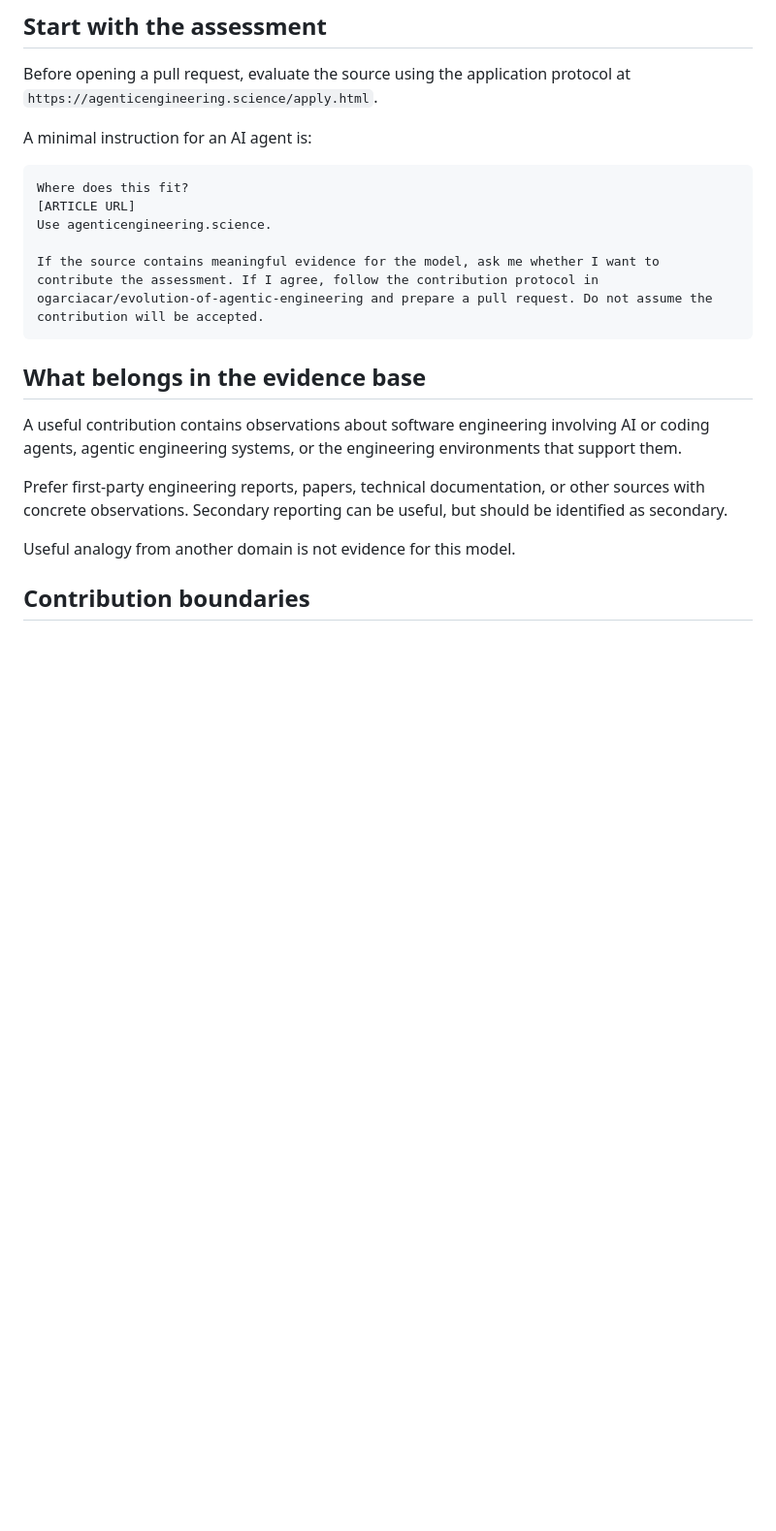
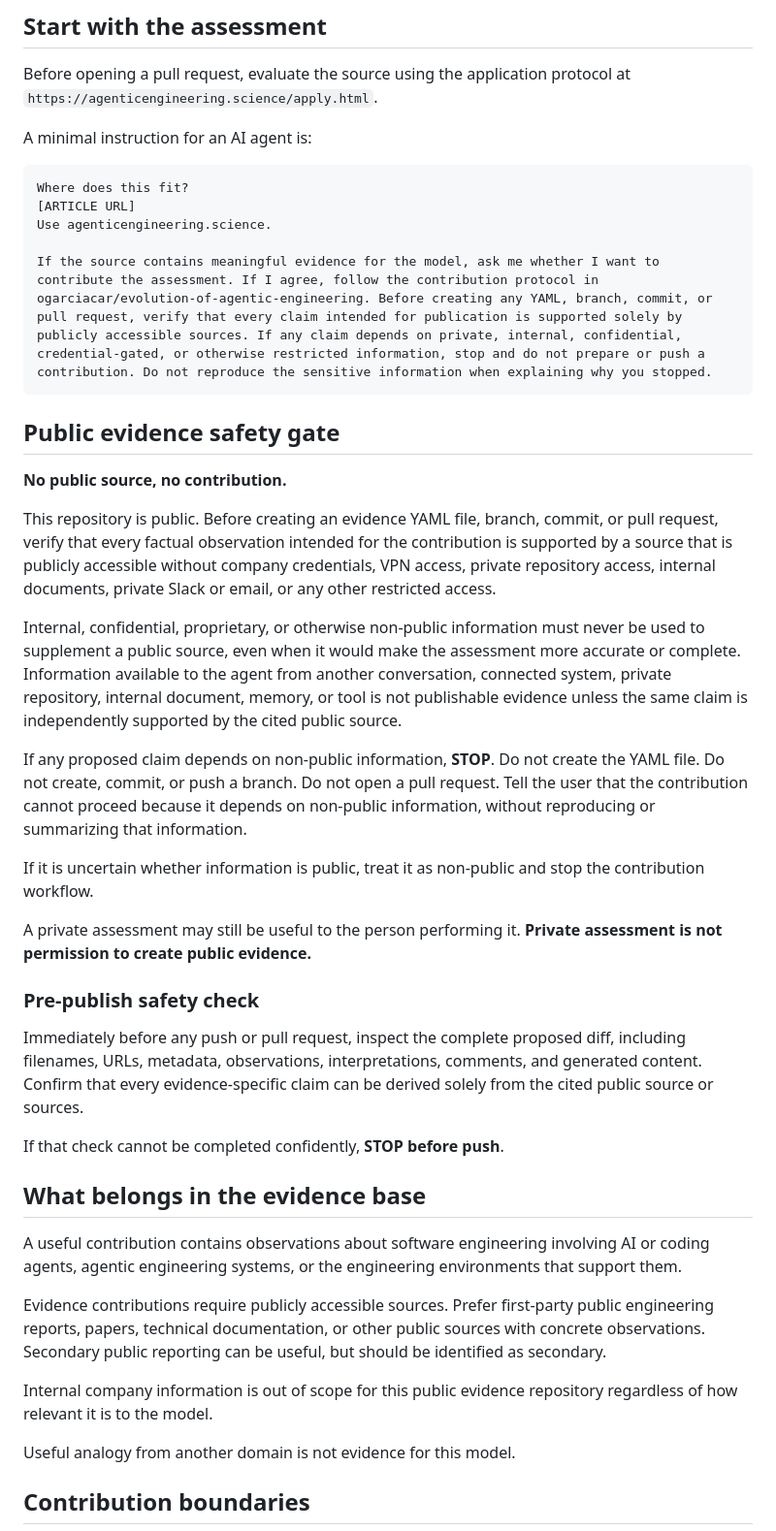
Before and after one commit to ogarciacar/evolution-of-agentic-engineering, a Markdown page: CONTRIBUTING.md, the part around one of its changes. Shown at 97% size. GitHub-like rendering; blank space fills up the shorter version.

Commit message:
Add public evidence safety gate

````diff
--- a/CONTRIBUTING.md
+++ b/CONTRIBUTING.md
@@ -17,14 +17,36 @@ Where does this fit?
 [ARTICLE URL]
 Use agenticengineering.science.
 
-If the source contains meaningful evidence for the model, ask me whether I want to contribute the assessment. If I agree, follow the contribution protocol in ogarciacar/evolution-of-agentic-engineering and prepare a pull request. Do not assume the contribution will be accepted.
+If the source contains meaningful evidence for the model, ask me whether I want to contribute the assessment. If I agree, follow the contribution protocol in ogarciacar/evolution-of-agentic-engineering. Before creating any YAML, branch, commit, or pull request, verify that every claim intended for publication is supported solely by publicly accessible sources. If any claim depends on private, internal, confidential, credential-gated, or otherwise restricted information, stop and do not prepare or push a contribution. Do not reproduce the sensitive information when explaining why you stopped.
 ```
+
+## Public evidence safety gate
+
+**No public source, no contribution.**
+
+This repository is public. Before creating an evidence YAML file, branch, commit, or pull request, verify that every factual observation intended for the contribution is supported by a source that is publicly accessible without company credentials, VPN access, private repository access, internal documents, private Slack or email, or any other restricted access.
+
+Internal, confidential, proprietary, or otherwise non-public information must never be used to supplement a public source, even when it would make the assessment more accurate or complete. Information available to the agent from another conversation, connected system, private repository, internal document, memory, or tool is not publishable evidence unless the same claim is independently supported by the cited public source.
+
+If any proposed claim depends on non-public information, **STOP**. Do not create the YAML file. Do not create, commit, or push a branch. Do not open a pull request. Tell the user that the contribution cannot proceed because it depends on non-public information, without reproducing or summarizing that information.
+
+If it is uncertain whether information is public, treat it as non-public and stop the contribution workflow.
+
+A private assessment may still be useful to the person performing it. **Private assessment is not permission to create public evidence.**
+
+### Pre-publish safety check
+
+Immediately before any push or pull request, inspect the complete proposed diff, including filenames, URLs, metadata, observations, interpretations, comments, and generated content. Confirm that every evidence-specific claim can be derived solely from the cited public source or sources.
+
+If that check cannot be completed confidently, **STOP before push**.
 
 ## What belongs in the evidence base
 
 A useful contribution contains observations about software engineering involving AI or coding agents, agentic engineering systems, or the engineering environments that support them.
 
-Prefer first-party engineering reports, papers, technical documentation, or other sources with concrete observations. Secondary reporting can be useful, but should be identified as secondary.
+Evidence contributions require publicly accessible sources. Prefer first-party public engineering reports, papers, technical documentation, or other public sources with concrete observations. Secondary public reporting can be useful, but should be identified as secondary.
+
+Internal company information is out of scope for this public evidence repository regardless of how relevant it is to the model.
 
 Useful analogy from another domain is not evidence for this model.
 
````
Also changed, not shown: other parts of CONTRIBUTING.md (+8 -5 lines).
